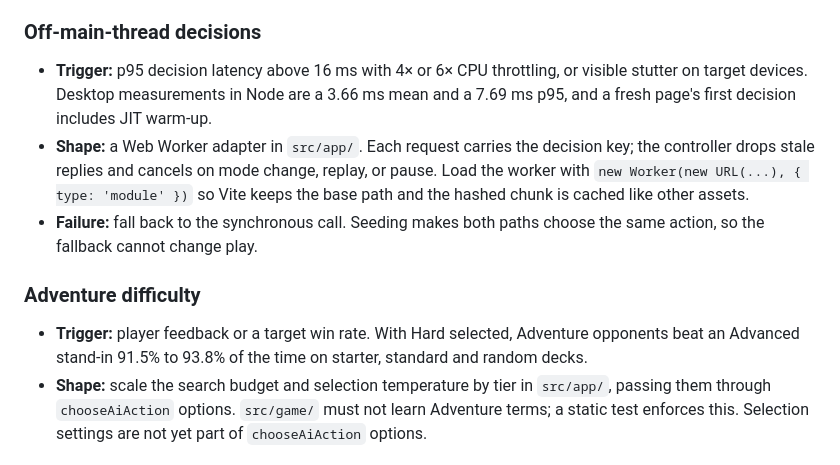
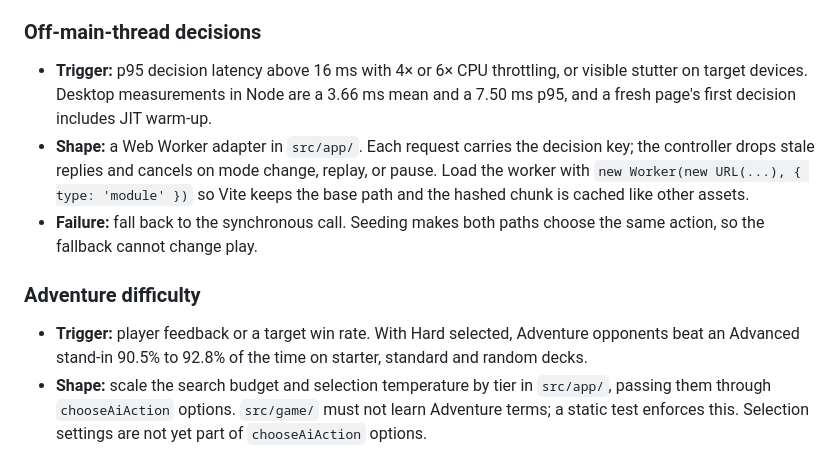
Before and after one commit to pompomon/Cardgame, a Markdown page: docs/implementation/hard-ai-search-roadmap.md, the part around the change. GitHub-like rendering.

Commit message:
Update Hard AI measurements for weights version 2
Re-measure the registered Hard level after the Swamp-discard reveal and
the version 2 weights: level and Adventure tournaments, behaviour
diagnostics, personas, latency, cold start, benchmark and the selection
gate. Record the version 2 promotion evidence, correct the gate sample
size to the 502 audited states, and note which design comparisons used
the version 1 weights.

Co-authored-by: Copilot <223556219+Copilot@users.noreply.github.com>

```diff
--- a/docs/implementation/hard-ai-search-roadmap.md
+++ b/docs/implementation/hard-ai-search-roadmap.md
@@ -28,7 +28,7 @@ Each item names the evidence that should trigger it.
 
 - **Trigger:** p95 decision latency above 16 ms with 4× or 6× CPU throttling,
   or visible stutter on target devices. Desktop measurements in Node are a
-  3.66 ms mean and a 7.69 ms p95, and a fresh page's first decision includes
+  3.66 ms mean and a 7.50 ms p95, and a fresh page's first decision includes
   JIT warm-up.
 - **Shape:** a Web Worker adapter in `src/app/`. Each request carries the
   decision key; the controller drops stale replies and cancels on mode change,
@@ -41,7 +41,7 @@ Each item names the evidence that should trigger it.
 ### Adventure difficulty
 
 - **Trigger:** player feedback or a target win rate. With Hard selected,
-  Adventure opponents beat an Advanced stand-in 91.5% to 93.8% of the time on
+  Adventure opponents beat an Advanced stand-in 90.5% to 92.8% of the time on
   starter, standard and random decks.
 - **Shape:** scale the search budget and selection temperature by tier in
   `src/app/`, passing them through `chooseAiAction` options. `src/game/` must
```
Also changed, not shown: 1 other file.
